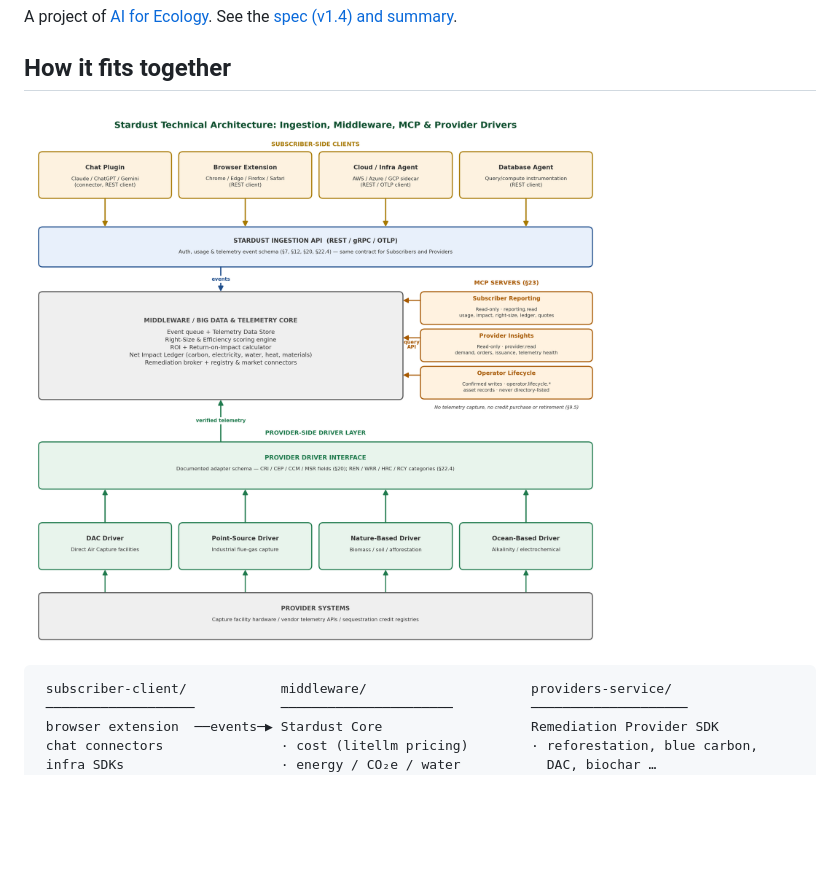
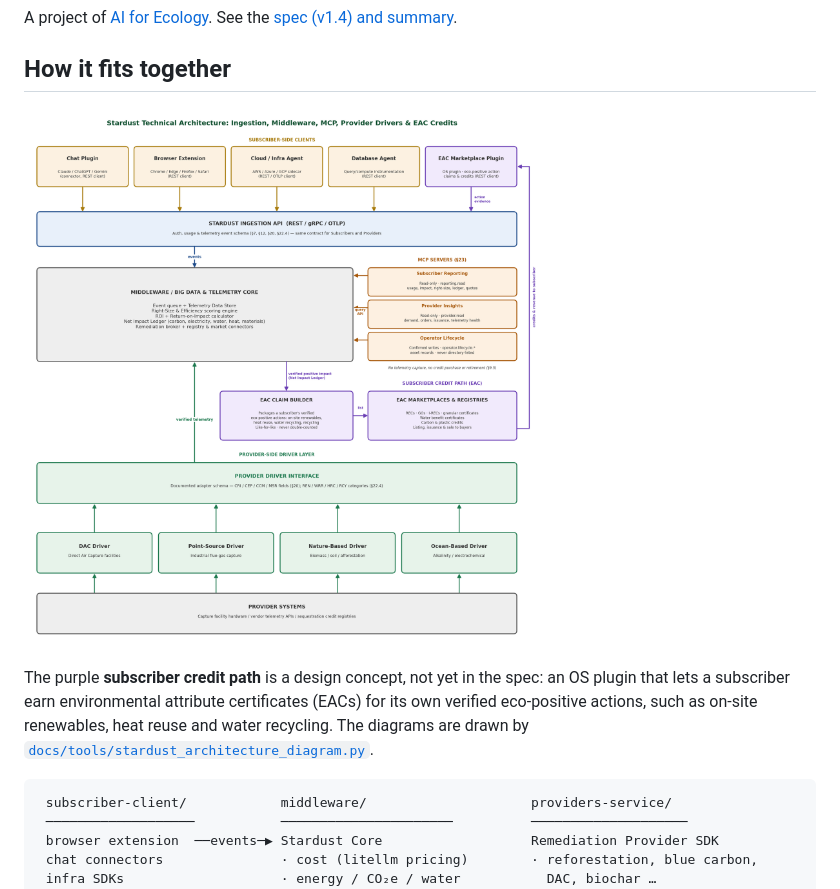
Before and after one commit to AIforEcology/stardust, a Markdown page: README.md, the part around the change. Drawn GitHub-style; pictures changed too: stardust-technical-architecture.png; blank space fills up the shorter version.

Commit message:
Architecture diagram: add the subscriber EAC credit path; commit the diagram script
Co-Authored-By: Claude Opus 5.5 <noreply@anthropic.com>

````diff
--- a/README.md
+++ b/README.md
@@ -8,8 +8,10 @@ A project of [AI for Ecology](https://aifore.org). See the [spec (v1.4) and summ
 
 <picture>
   <source media="(prefers-color-scheme: dark)" srcset="stardust-technical-architecture-dark.png">
-  <img src="stardust-technical-architecture.png" alt="Stardust technical architecture: subscriber-side clients (chat plugin, browser extension, cloud and infra agent, database agent) send events through the ingestion API (REST and gRPC) to the middleware and telemetry core, which holds the Net Impact Ledger; three MCP servers (subscriber reporting, provider insights, operator lifecycle) query the core; provider drivers (direct air capture, point-source, nature-based, ocean-based) send verified telemetry through the provider driver interface.">
+  <img src="stardust-technical-architecture.png" alt="Stardust technical architecture: subscriber-side clients (chat plugin, browser extension, cloud and infra agent, database agent, and an EAC marketplace plugin) send events through the ingestion API (REST and gRPC) to the middleware and telemetry core, which holds the Net Impact Ledger; three MCP servers (subscriber reporting, provider insights, operator lifecycle) query the core; provider drivers (direct air capture, point-source, nature-based, ocean-based) send verified telemetry through the provider driver interface; a subscriber credit path takes verified positive impact from the Net Impact Ledger through an EAC claim builder to environmental attribute certificate (EAC) marketplaces and registries, and returns credits and revenue to the subscriber.">
 </picture>
+
+The purple **subscriber credit path** is a design concept, not yet in the spec: an OS plugin that lets a subscriber earn environmental attribute certificates (EACs) for its own verified eco-positive actions, such as on-site renewables, heat reuse and water recycling. The diagrams are drawn by [`docs/tools/stardust_architecture_diagram.py`](docs/tools/stardust_architecture_diagram.py).
 
 ```
  subscriber-client/            middleware/                     providers-service/
````
Also changed, not shown: docs/README.md (+1 -0 lines), stardust-technical-architecture-dark.png, 1 other file.
